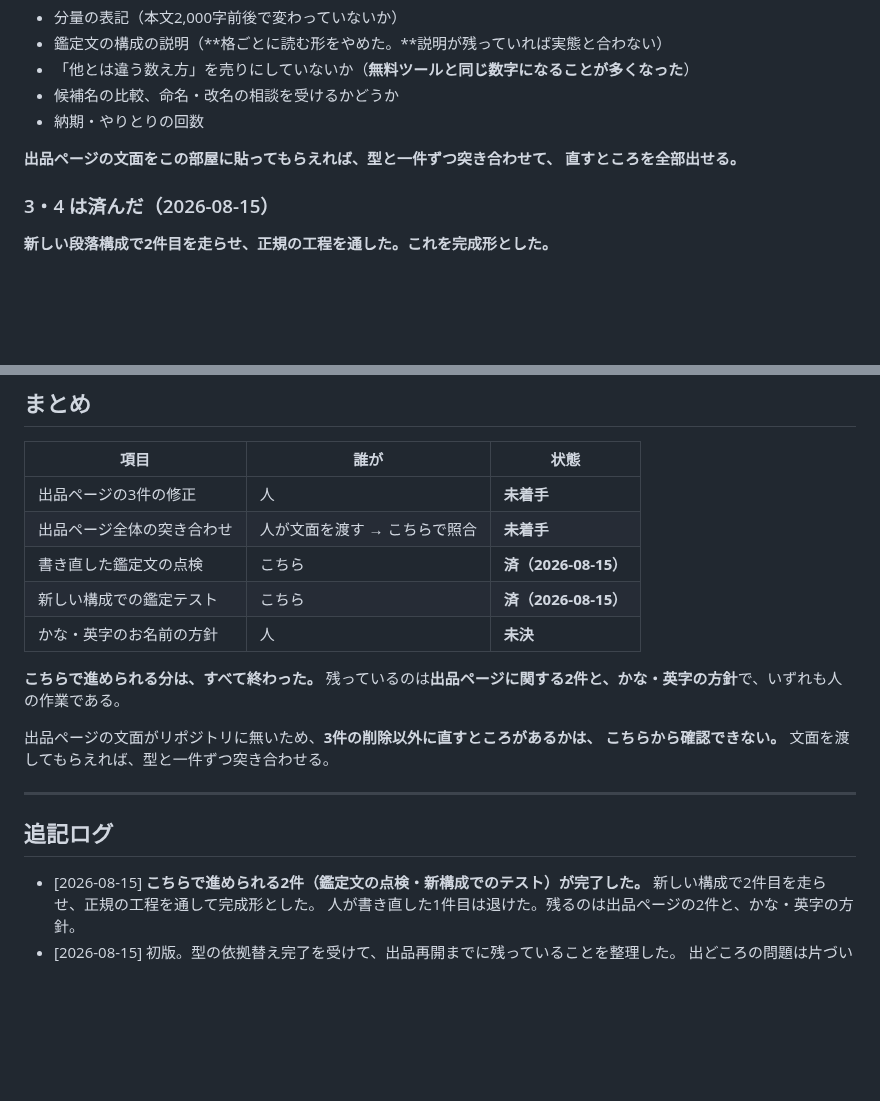
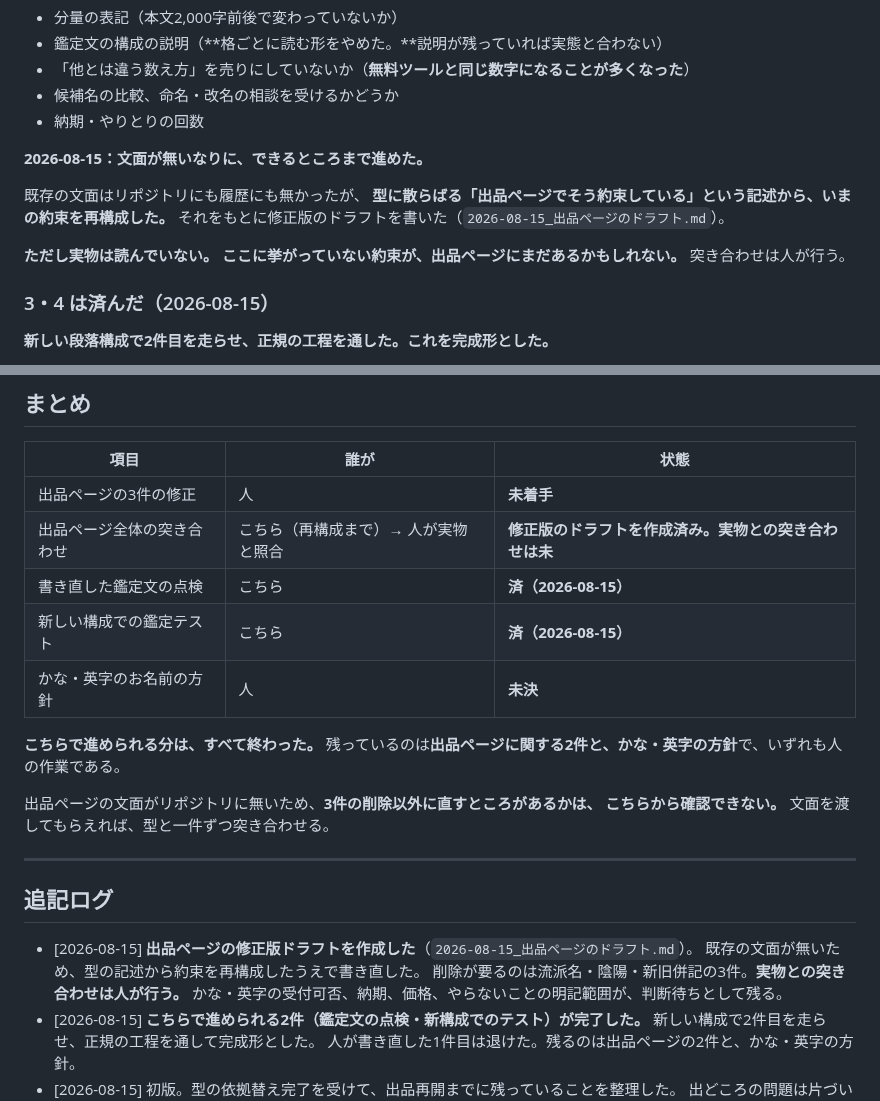
Before and after one commit to Nanjgorilla/ai-office, a Markdown page: departments/coconala/2026-08-15_出品再開のチェックリスト.md, 2 parts joined by grey strips. Drawn GitHub-style; blank space fills up the shorter version.

```diff
--- a/departments/coconala/2026-08-15_出品再開のチェックリスト.md
+++ b/departments/coconala/2026-08-15_出品再開のチェックリスト.md
@@ -48,8 +48,15 @@
 - 候補名の比較、命名・改名の相談を受けるかどうか
 - 納期・やりとりの回数
 
-**出品ページの文面をこの部屋に貼ってもらえれば、型と一件ずつ突き合わせて、
-直すところを全部出せる。**
+**2026-08-15：文面が無いなりに、できるところまで進めた。**
+
+既存の文面はリポジトリにも履歴にも無かったが、
+**型に散らばる「出品ページでそう約束している」という記述から、いまの約束を再構成した。**
+それをもとに修正版のドラフトを書いた（`2026-08-15_出品ページのドラフト.md`）。
+
+**ただし実物は読んでいない。**
+**ここに挙がっていない約束が、出品ページにまだあるかもしれない。**
+突き合わせは人が行う。
 
 ### 3・4 は済んだ（2026-08-15）
 
@@ -102,7 +109,7 @@
 | 項目 | 誰が | 状態 |
 |---|---|---|
 | 出品ページの3件の修正 | 人 | **未着手** |
-| 出品ページ全体の突き合わせ | 人が文面を渡す → こちらで照合 | **未着手** |
+| 出品ページ全体の突き合わせ | こちら（再構成まで）→ 人が実物と照合 | **修正版のドラフトを作成済み。実物との突き合わせは未** |
 | 書き直した鑑定文の点検 | こちら | **済（2026-08-15）** |
 | 新しい構成での鑑定テスト | こちら | **済（2026-08-15）** |
 | かな・英字のお名前の方針 | 人 | **未決** |
@@ -117,6 +124,10 @@
 
 ## 追記ログ
 
+- [2026-08-15] **出品ページの修正版ドラフトを作成した**（`2026-08-15_出品ページのドラフト.md`）。
+  既存の文面が無いため、型の記述から約束を再構成したうえで書き直した。
+  削除が要るのは流派名・陰陽・新旧併記の3件。**実物との突き合わせは人が行う。**
+  かな・英字の受付可否、納期、価格、やらないことの明記範囲が、判断待ちとして残る。
 - [2026-08-15] **こちらで進められる2件（鑑定文の点検・新構成でのテスト）が完了した。**
   新しい構成で2件目を走らせ、正規の工程を通して完成形とした。
   人が書き直した1件目は退けた。残るのは出品ページの2件と、かな・英字の方針。
```
Also changed, not shown: departments/coconala/2026-08-15_出品ページのドラフト.md (added, +169 -0 lines).
